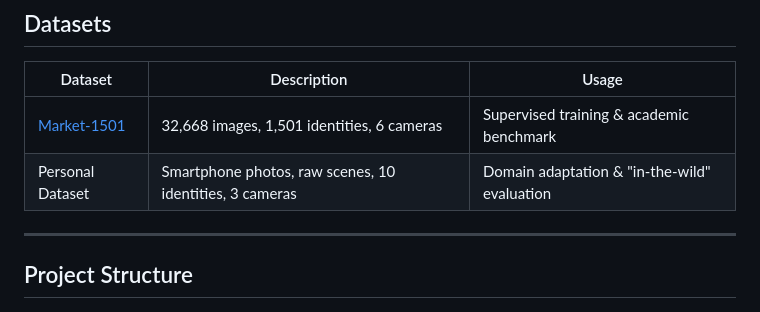
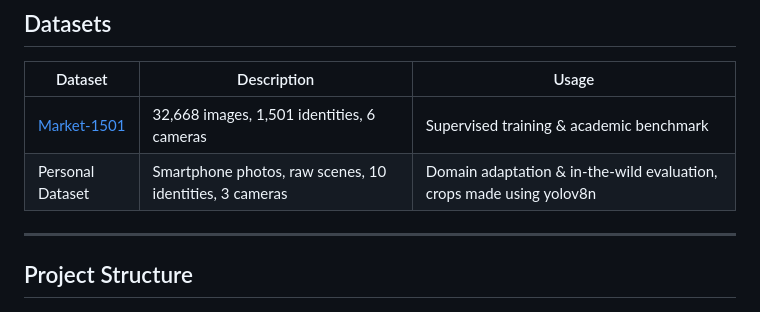
Before and after one commit to daphnemaschas/Person-Re-Identification, a Markdown page: README.md, the part around the change. Drawn GitHub-style.

Commit message:
:art: enhanced personal dataset description in README
Updated the description of the Personal Dataset to include details about crops made using yolov8n.

```diff
--- a/README.md
+++ b/README.md
@@ -11,7 +11,7 @@ A person re-identification (Re-ID) system designed to link images of an individu
 | Dataset | Description | Usage |
 |---|---|---|
 | [Market-1501](https://www.kaggle.com/datasets/pengcw1/market-1501) | 32,668 images, 1,501 identities, 6 cameras | Supervised training & academic benchmark |
-| Personal Dataset | Smartphone photos, raw scenes, 10 identities, 3 cameras| Domain adaptation & "in-the-wild" evaluation |
+| Personal Dataset | Smartphone photos, raw scenes, 10 identities, 3 cameras| Domain adaptation & in-the-wild evaluation, crops made using yolov8n |
 
 ---
 
```
